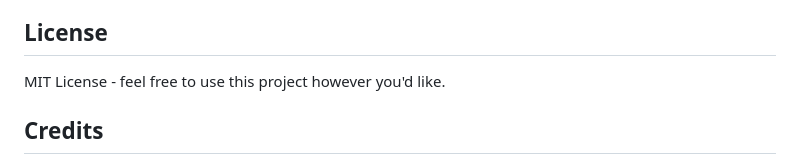
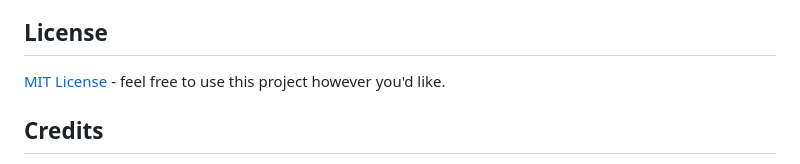
Before and after one commit to ludothegreat/defaultcreds.lol, a Markdown page: README.md, the part around the change. Rendered like a GitHub page.

Commit message:
Link README license

```diff
--- a/README.md
+++ b/README.md
@@ -177,7 +177,7 @@ Contributions are welcome! Some ideas:
 
 ## License
 
-MIT License - feel free to use this project however you'd like.
+[MIT License](LICENSE) - feel free to use this project however you'd like.
 
 ## Credits
 
```
